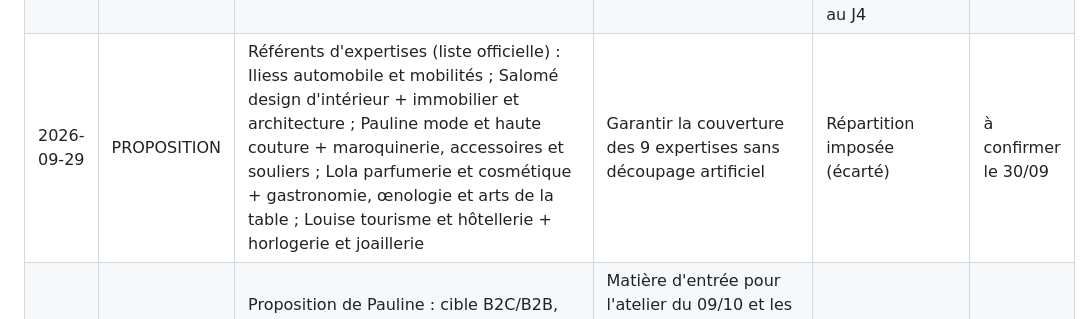
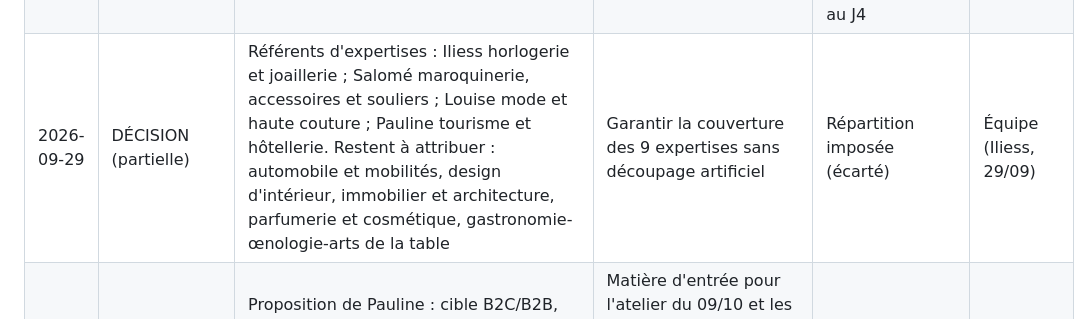
Before and after one commit to ZYL0-2007/CLAUDECODE, a Markdown page: PROJECT/03_DECISIONS/decisions.md, the part around the change. Drawn GitHub-style.

Commit message:
Référents d'expertises (4 sur 9 attribués)
Co-Authored-By: Claude Opus 5.5 <noreply@anthropic.com>
Claude-Session: https://claude.ai/code/session_01EtuHPRpPwdePGqg31NDzKn

```diff
--- a/PROJECT/03_DECISIONS/decisions.md
+++ b/PROJECT/03_DECISIONS/decisions.md
@@ -23,7 +23,7 @@ Une proposition devient une décision uniquement quand l'équipe la valide ; on
 | 2026-09-29 | PROPOSITION | Outils de pilotage : Google Drive synchronisé avec le NAS d'Iliess (Sheet rétroplanning et journal de décisions) et Canva pour le design | Choix exprimé par Iliess ; outils accessibles aux 5 sans installation lourde | Fichiers .md dans GitHub (peu accessibles aux 4 autres), Notion (un outil de plus à adopter) | en attente équipe |
 | 2026-09-29 | PROPOSITION | Production du magazine : gabarits communs, pré-mise en page par chaque auteur, finition par Salomé, compteur de pages chaque semaine, seuil de 50 % à D-8 sem. | Désengorger le principal goulot du projet | Salomé met seule en page les 100 pages (écarté : surcharge) | en attente équipe |
 | 2026-09-29 | PROPOSITION | Impression : dos carré collé envisagé, épreuve test à D-8 sem., cut-off de commande à J-21 ; délais et prix [À SOURCER] | Les Grandes Imprimeries proposent le dos carré collé de 76 à 200 pages ; plusieurs imprimeurs l'annoncent dès 1 exemplaire (extraits de recherche, sans prix lu) | Reliure 2 agrafes (Les Grandes Imprimeries : jusqu'à 100 pages, moins adaptée à un magazine de luxe) ; choix final à l'équipe au J4 | en attente équipe |
-| 2026-09-29 | PROPOSITION | Référents d'expertises (liste officielle) : Iliess automobile et mobilités ; Salomé design d'intérieur + immobilier et architecture ; Pauline mode et haute couture + maroquinerie, accessoires et souliers ; Lola parfumerie et cosmétique + gastronomie, œnologie et arts de la table ; Louise tourisme et hôtellerie + horlogerie et joaillerie | Garantir la couverture des 9 expertises sans découpage artificiel | Répartition imposée (écarté) | à confirmer le 30/09 |
+| 2026-09-29 | DÉCISION (partielle) | Référents d'expertises : Iliess horlogerie et joaillerie ; Salomé maroquinerie, accessoires et souliers ; Louise mode et haute couture ; Pauline tourisme et hôtellerie. Restent à attribuer : automobile et mobilités, design d'intérieur, immobilier et architecture, parfumerie et cosmétique, gastronomie-œnologie-arts de la table | Garantir la couverture des 9 expertises sans découpage artificiel | Répartition imposée (écarté) | Équipe (Iliess, 29/09) |
 | 2026-09-29 | PROPOSITION | Proposition de Pauline : cible B2C/B2B, mission, valeurs, noms (QUINTESSENCE, SYNESTHÉSIE, SYNAPSE, L'Odyssée des sens), identité, méthode et parcours client avec magazine-souvenir (05_MARQUE/proposition_pauline_v0.md) | Matière d'entrée pour l'atelier du 09/10 et les jalons J2 (concept) et J3 (nom) ; rien n'est validé avant le J1 (problème, 16/10) ; revue transmise à Pauline le 29/09 | — | en attente équipe |
 | 2026-09-29 | PROPOSITION | Salomé commence une planche d'inspirations magazine (benchmark de 8 à 10 magazines) pour le 25/10, sans DA figée | Préparer l'après-janvier sans dépendre du concept ; la DA de marque attend le concept (05/11) et le nom (16/11) | DA globale du magazine dès maintenant (écarté : risque de tout refaire après le vote du concept et du nom) | Iliess (29/09) |
 | 2026-09-29 | FAIT | Liste officielle des 9 expertises (capture ISG transmise par Iliess) : Mode et haute couture ; Tourisme et hôtellerie ; Automobile de luxe et mobilités ; Maroquinerie, accessoires et souliers ; Horlogerie et joaillerie ; Design mobilier et décoration d'intérieur ; Immobilier de luxe et architecture ; Parfumerie et cosmétique ; Gastronomie, œnologie et arts de la table | Remplace la liste de départ (qui oubliait automobile, immobilier/architecture, gastronomie et séparait des expertises regroupées) | Ancienne liste de l'équipe (écartée) | — |
```
